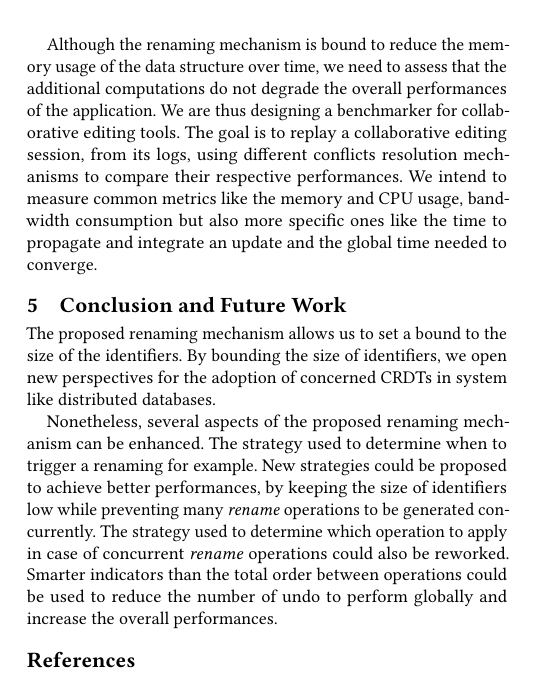
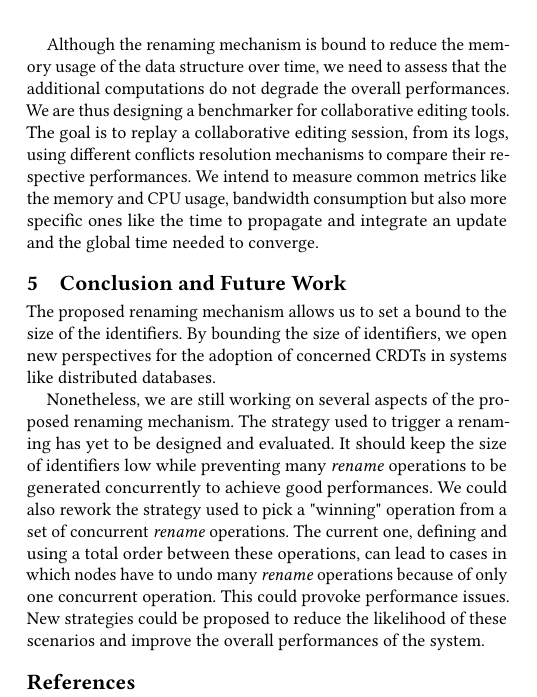
Before and after one commit to MatthieuNICOLAS/application-middleware-2018, a LaTeX paper (position-paper/position-paper.tex): part of one column of page 2 of 2, cut so that both start at the same text. Compiled offline with pdfLaTeX.

Commit message:
refactor(conclusion): Rework it

```diff
--- a/position-paper/position-paper.tex
+++ b/position-paper/position-paper.tex
@@ -178,7 +178,7 @@ It is now in the process of being tested.
 
 We are also taking steps to provide a formal specification of the algorithm and prove its correctness, either using a proof assistant either using an automatic theorem prover.
 
-Although the renaming mechanism is bound to reduce the memory usage of the data structure over time, we need to assess that the additional computations do not degrade the overall performances of the application.
+Although the renaming mechanism is bound to reduce the memory usage of the data structure over time, we need to assess that the additional computations do not degrade the overall performances.
 We are thus designing a benchmarker for collaborative editing tools.
 The goal is to replay a collaborative editing session, from its logs, using different conflicts resolution mechanisms to compare their respective performances.
 We intend to measure common metrics like the memory and CPU usage, bandwidth consumption but also more specific ones like the time to propagate and integrate an update and the global time needed to converge.
@@ -186,12 +186,15 @@ We intend to measure common metrics like the memory and CPU usage, bandwidth con
 \section{Conclusion and Future Work}
 
 The proposed renaming mechanism allows us to set a bound to the size of the identifiers.
-By bounding the size of identifiers, we open new perspectives for the adoption of concerned \acp{CRDT} in system like distributed databases.
+By bounding the size of identifiers, we open new perspectives for the adoption of concerned \acp{CRDT} in systems like distributed databases.
 
-Nonetheless, several aspects of the proposed renaming mechanism can be enhanced.
-The strategy used to determine when to trigger a renaming for example.
-New strategies could be proposed to achieve better performances, by keeping the size of identifiers low while preventing many \emph{rename} operations to be generated concurrently.
-The strategy used to determine which operation to apply in case of concurrent \emph{rename} operations could also be reworked. Smarter indicators than the total order between operations could be used to reduce the number of undo to perform globally and increase the overall performances.
+Nonetheless, we are still working on several aspects of the proposed renaming mechanism.
+The strategy used to trigger a renaming has yet to be designed and evaluated.
+It should keep the size of identifiers low while preventing many \emph{rename} operations to be generated concurrently to achieve good performances.
+We could also rework the strategy used to pick a "winning" operation from a set of concurrent \emph{rename} operations.
+The current one, defining and using a total order between these operations, can lead to cases in which nodes have to undo many \emph{rename} operations because of only one concurrent operation.
+This could provoke performance issues.
+New strategies could be proposed to reduce the likelihood of these scenarios and improve the overall performances of the system.
 
 \bibliographystyle{ACM-Reference-Format}
 \bibliography{ref}
```
Also changed, not shown: position-paper/position-paper.pdf.
